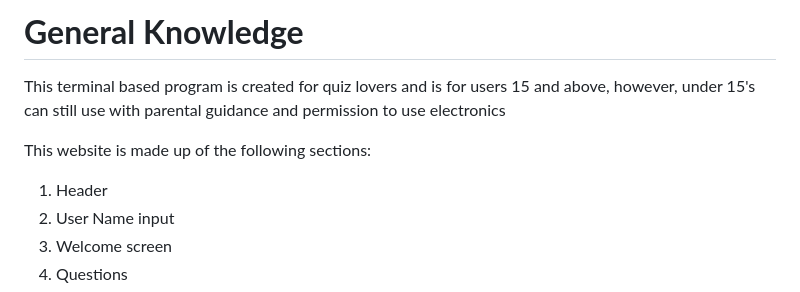
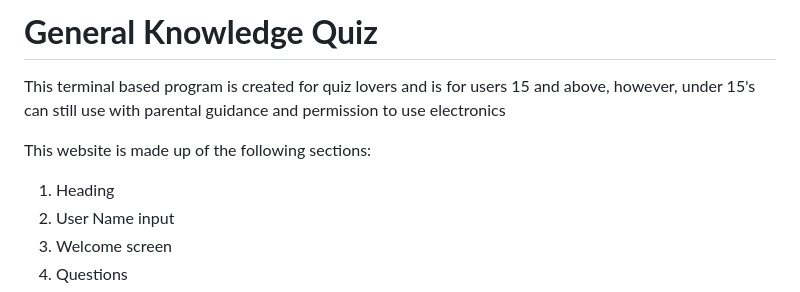
Before and after one commit to msnirmal/Portfolio3, a Markdown page: README.md, the part around one of its changes. Drawn GitHub-style.

```diff
--- a/README.md
+++ b/README.md
@@ -1,4 +1,4 @@
-# **General Knowledge**
+# **General Knowledge Quiz**
 
 
 
@@ -8,7 +8,7 @@ This terminal based program is created for quiz lovers and is for users 15 and a
 
 This website is made up of the following sections:
 
-1. Header
+1. Heading
 2. User Name input
 3. Welcome screen
 4. Questions
```
Also changed, not shown: other parts of README.md (+63 -0 lines).
